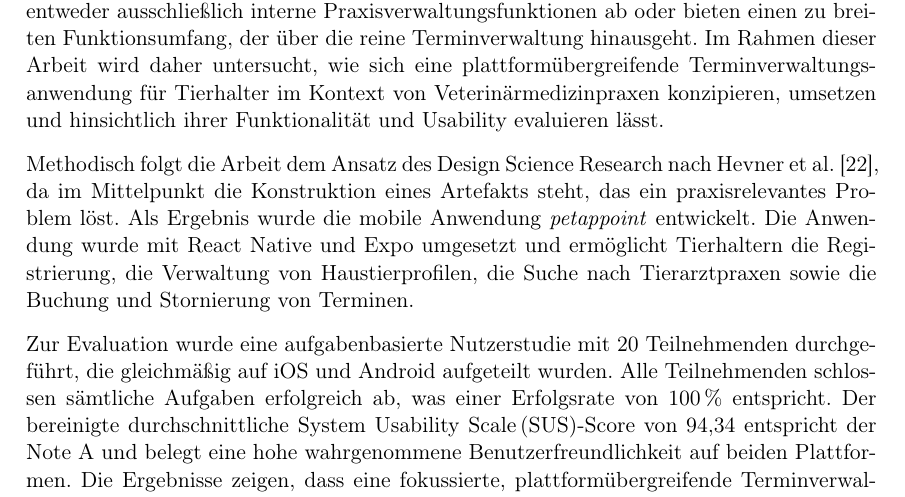
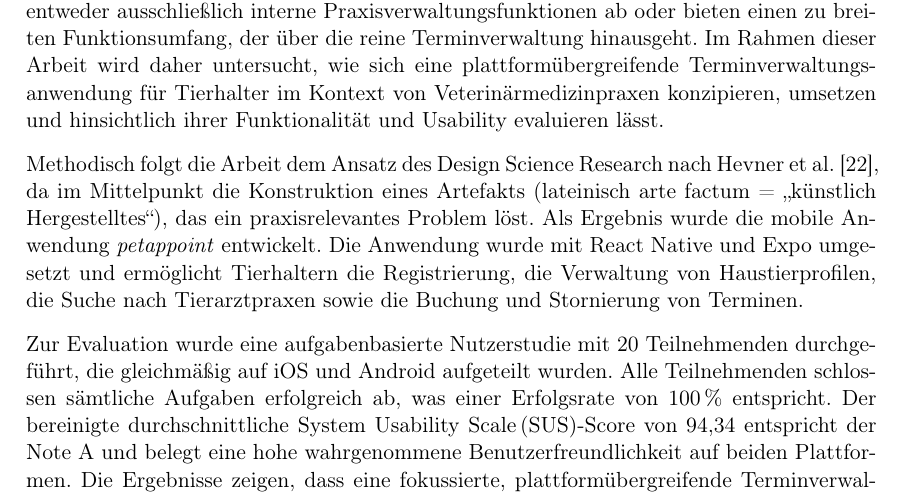
Before and after one commit to azizEr95/bachelorarbeit, a LaTeX thesis (main.tex, which reads chapters/00-abstract.tex): part of page 2 of 106, cut so that both start at the same text. Compiled offline with pdfLaTeX.

Commit message:
fix abstract

```diff
--- a/chapters/00-abstract.tex
+++ b/chapters/00-abstract.tex
@@ -9,12 +9,7 @@ Terminverwaltungsanwendung für Tierhalter im Kontext von Veterinärmedizinpraxe
 konzipieren, umsetzen und hinsichtlich ihrer Funktionalität und Usability evaluieren
 lässt.
 
-Methodisch folgt die Arbeit dem Ansatz des Design Science Research nach Hevner et~al.~\cite{hevner2004},
-da im Mittelpunkt die Konstruktion eines Artefakts steht, das ein praxisrelevantes
-Problem löst. Als Ergebnis wurde die mobile Anwendung \textit{petappoint} entwickelt.
-Die Anwendung wurde mit React Native und Expo umgesetzt und ermöglicht Tierhaltern
-die Registrierung, die Verwaltung von Haustierprofilen, die Suche nach
-Tierarztpraxen sowie die Buchung und Stornierung von Terminen.
+Methodisch folgt die Arbeit dem Ansatz des Design Science Research nach Hevner et~al.~\cite{hevner2004}, da im Mittelpunkt die Konstruktion eines Artefakts (lateinisch arte factum = „künstlich Hergestelltes“), das ein praxisrelevantes Problem löst. Als Ergebnis wurde die mobile Anwendung \textit{petappoint} entwickelt. Die Anwendung wurde mit React Native und Expo umgesetzt und ermöglicht Tierhaltern die Registrierung, die Verwaltung von Haustierprofilen, die Suche nach Tierarztpraxen sowie die Buchung und Stornierung von Terminen.
 
 Zur Evaluation wurde eine aufgabenbasierte Nutzerstudie mit 20 Teilnehmenden
 durchgeführt, die gleichmäßig auf iOS und Android aufgeteilt wurden. Alle
```
